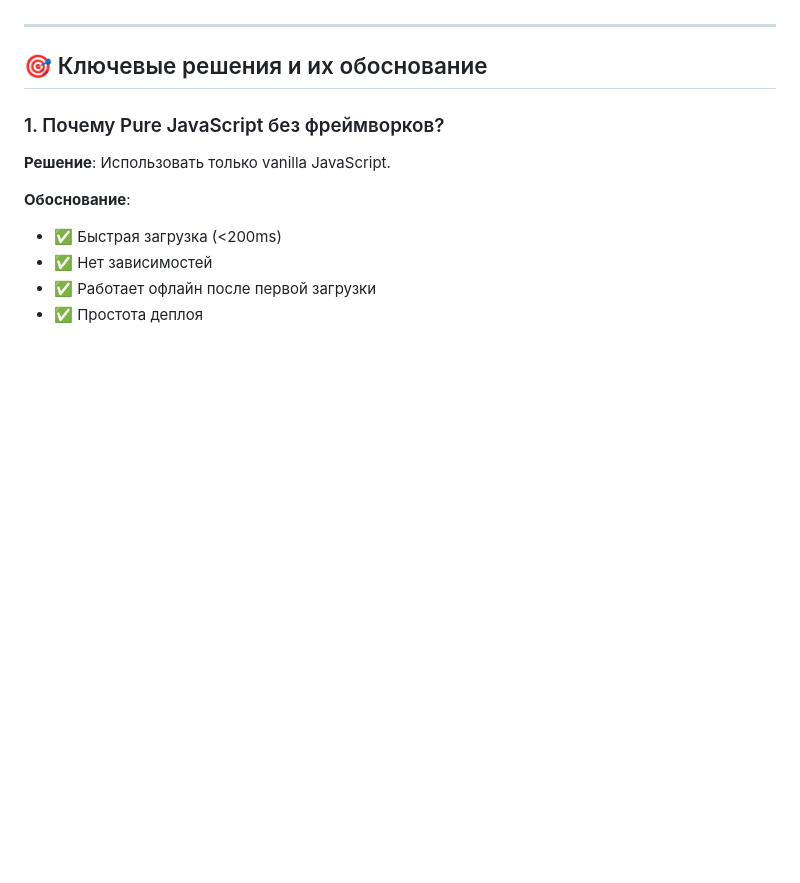
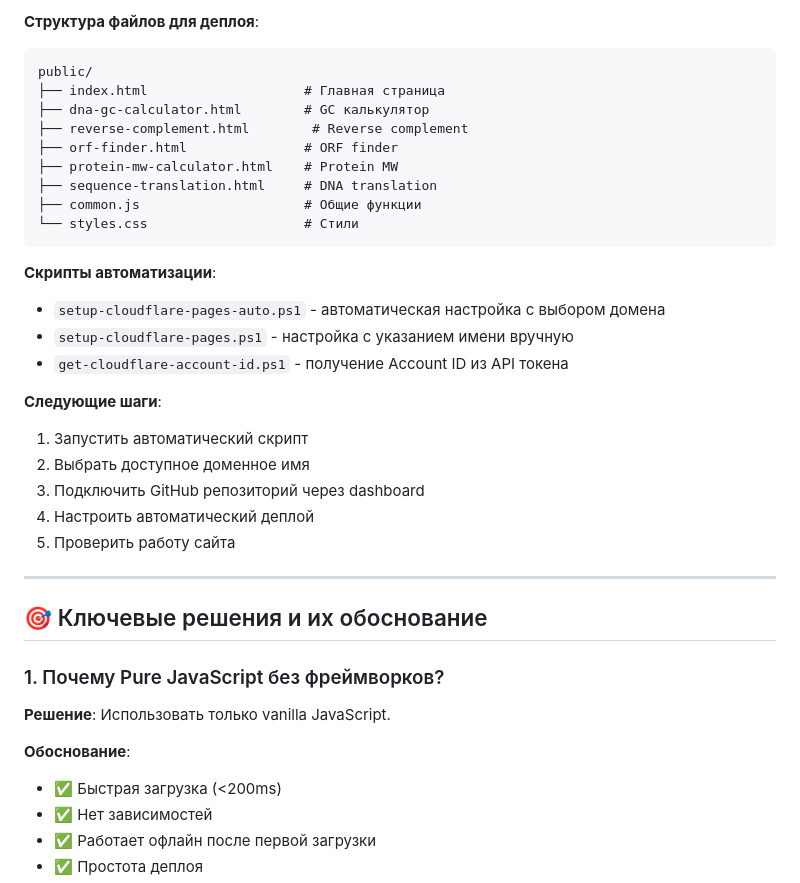
Before and after one commit to gorelikspb/proteinanalyse, a Markdown page: PROJECT_LOG.md, the part around the change printed below. Rendered like a GitHub page; blank space fills up the shorter version.

````diff
--- a/PROJECT_LOG.md
+++ b/PROJECT_LOG.md
@@ -197,3 +254,27 @@
+**Структура файлов для деплоя**:
+```
+public/
+├── index.html                    # Главная страница
+├── dna-gc-calculator.html        # GC калькулятор
+├── reverse-complement.html        # Reverse complement
+├── orf-finder.html               # ORF finder
+├── protein-mw-calculator.html    # Protein MW
+├── sequence-translation.html     # DNA translation
+├── common.js                     # Общие функции
+└── styles.css                    # Стили
+```
+
+**Скрипты автоматизации**:
+- `setup-cloudflare-pages-auto.ps1` - автоматическая настройка с выбором домена
+- `setup-cloudflare-pages.ps1` - настройка с указанием имени вручную
+- `get-cloudflare-account-id.ps1` - получение Account ID из API токена
+
+**Следующие шаги**:
+1. Запустить автоматический скрипт
+2. Выбрать доступное доменное имя
+3. Подключить GitHub репозиторий через dashboard
+4. Настроить автоматический деплой
+5. Проверить работу сайта
 
 ---
 
````
Also changed, not shown: other parts of PROJECT_LOG.md (+57 -0 lines).
